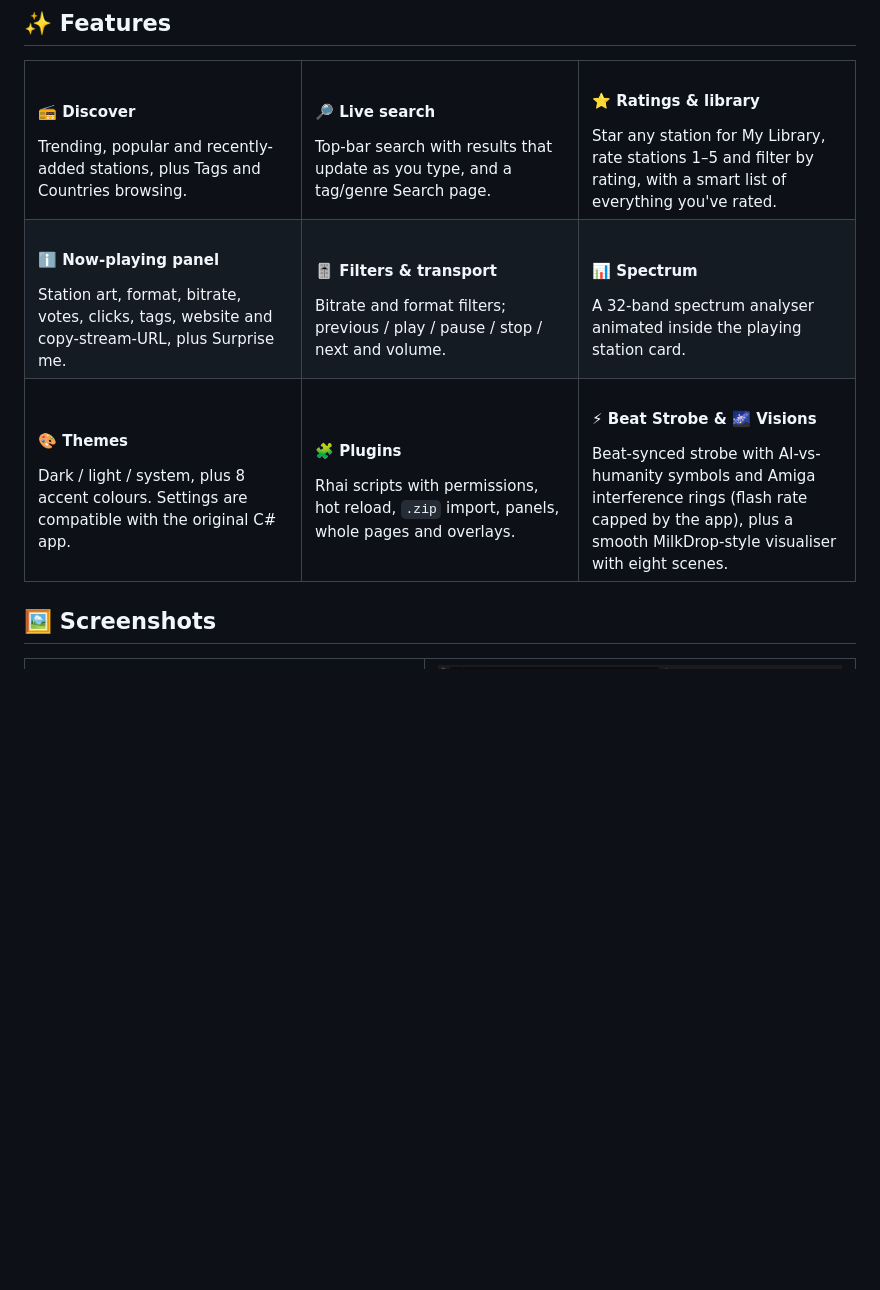
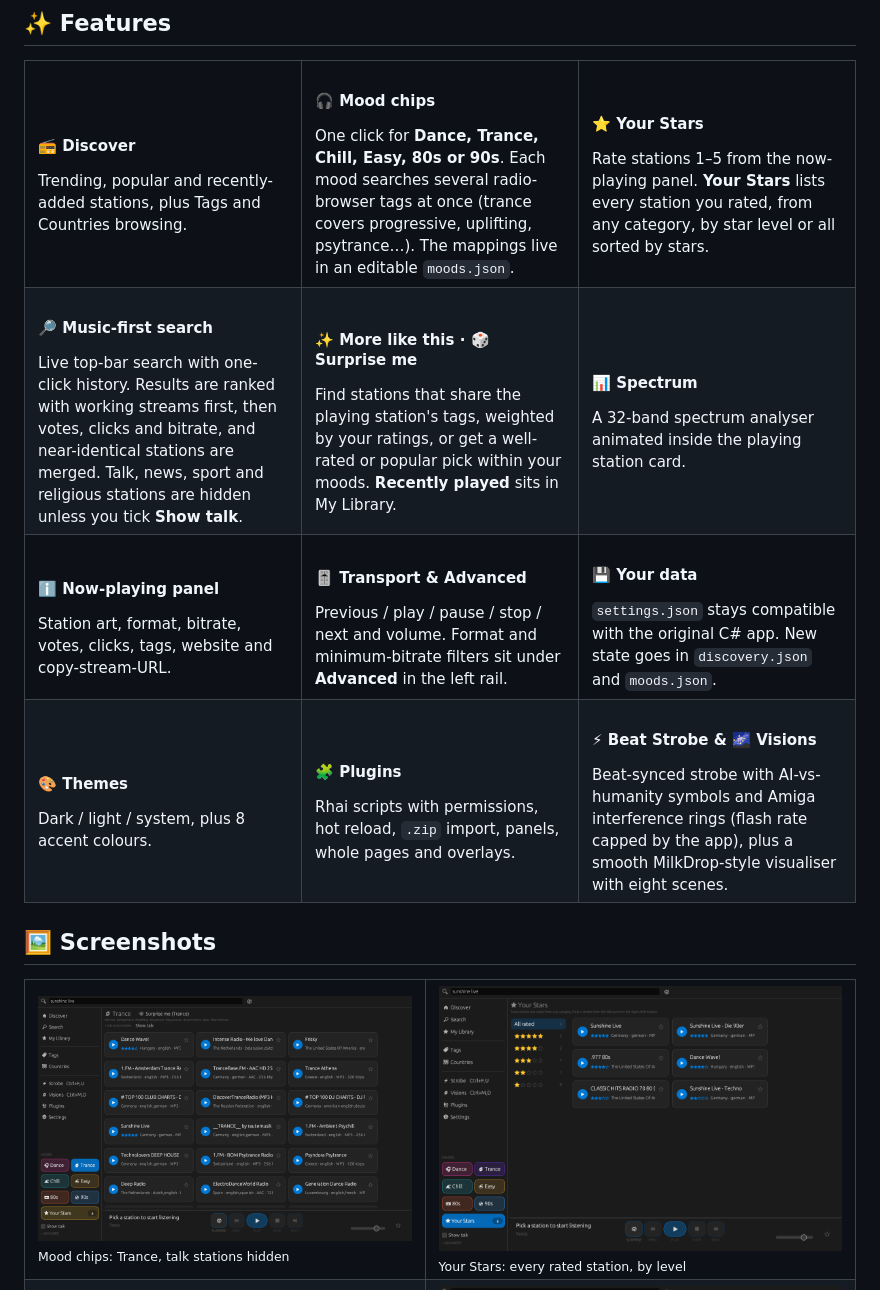
Before and after one commit to postmanpat-303/BigWaveRadio, a Markdown page: README.md, the part around the change. GitHub-like rendering; pictures changed too: docs/media/moods.png (added), docs/media/your-stars.png (added); blank space fills up the shorter version.

```diff
--- a/README.md
+++ b/README.md
@@ -33,16 +33,21 @@
 <table>
   <tr>
     <td width="33%" valign="top"><h4>📻 Discover</h4>Trending, popular and recently-added stations, plus Tags and Countries browsing.</td>
-    <td width="33%" valign="top"><h4>🔎 Live search</h4>Top-bar search with results that update as you type, and a tag/genre Search page.</td>
-    <td width="33%" valign="top"><h4>⭐ Ratings & library</h4>Star any station for My Library, rate stations 1–5 and filter by rating, with a smart list of everything you've rated.</td>
+    <td width="33%" valign="top"><h4>🎧 Mood chips</h4>One click for <b>Dance, Trance, Chill, Easy, 80s or 90s</b>. Each mood searches several radio-browser tags at once (trance covers progressive, uplifting, psytrance…). The mappings live in an editable <code>moods.json</code>.</td>
+    <td width="33%" valign="top"><h4>⭐ Your Stars</h4>Rate stations 1–5 from the now-playing panel. <b>Your Stars</b> lists every station you rated, from any category, by star level or all sorted by stars.</td>
   </tr>
   <tr>
-    <td valign="top"><h4>ℹ️ Now-playing panel</h4>Station art, format, bitrate, votes, clicks, tags, website and copy-stream-URL, plus Surprise me.</td>
-    <td valign="top"><h4>🎚️ Filters & transport</h4>Bitrate and format filters; previous / play / pause / stop / next and volume.</td>
+    <td valign="top"><h4>🔎 Music-first search</h4>Live top-bar search with one-click history. Results are ranked with working streams first, then votes, clicks and bitrate, and near-identical stations are merged. Talk, news, sport and religious stations are hidden unless you tick <b>Show talk</b>.</td>
+    <td valign="top"><h4>✨ More like this · 🎲 Surprise me</h4>Find stations that share the playing station's tags, weighted by your ratings, or get a well-rated or popular pick within your moods. <b>Recently played</b> sits in My Library.</td>
     <td valign="top"><h4>📊 Spectrum</h4>A 32-band spectrum analyser animated inside the playing station card.</td>
   </tr>
   <tr>
-    <td valign="top"><h4>🎨 Themes</h4>Dark / light / system, plus 8 accent colours. Settings are compatible with the original C# app.</td>
+    <td valign="top"><h4>ℹ️ Now-playing panel</h4>Station art, format, bitrate, votes, clicks, tags, website and copy-stream-URL.</td>
+    <td valign="top"><h4>🎚️ Transport & Advanced</h4>Previous / play / pause / stop / next and volume. Format and minimum-bitrate filters sit under <b>Advanced</b> in the left rail.</td>
+    <td valign="top"><h4>💾 Your data</h4><code>settings.json</code> stays compatible with the original C# app. New state goes in <code>discovery.json</code> and <code>moods.json</code>.</td>
+  </tr>
+  <tr>
+    <td valign="top"><h4>🎨 Themes</h4>Dark / light / system, plus 8 accent colours.</td>
     <td valign="top"><h4>🧩 Plugins</h4>Rhai scripts with permissions, hot reload, <code>.zip</code> import, panels, whole pages and overlays.</td>
     <td valign="top"><h4>⚡ Beat Strobe & 🌌 Visions</h4>Beat-synced strobe with AI-vs-humanity symbols and Amiga interference rings (flash rate capped by the app), plus a smooth MilkDrop-style visualiser with eight scenes.</td>
   </tr>
@@ -51,6 +56,10 @@
 ## 🖼️ Screenshots
 
 <table>
+  <tr>
+    <td><img src="docs/media/moods.png" alt="Trance mood results"><br><sub>Mood chips: Trance, talk stations hidden</sub></td>
+    <td><img src="docs/media/your-stars.png" alt="Your Stars view"><br><sub>Your Stars: every rated station, by level</sub></td>
+  </tr>
   <tr>
     <td><img src="docs/media/rating-card.png" alt="Now-playing panel with star rating"><br><sub>Now-playing panel with your star rating</sub></td>
     <td><img src="docs/media/plugins-page.png" alt="Plugins page"><br><sub>Plugins page: flash safety, permissions and settings</sub></td>
```
Also changed, not shown: 17 other files.
